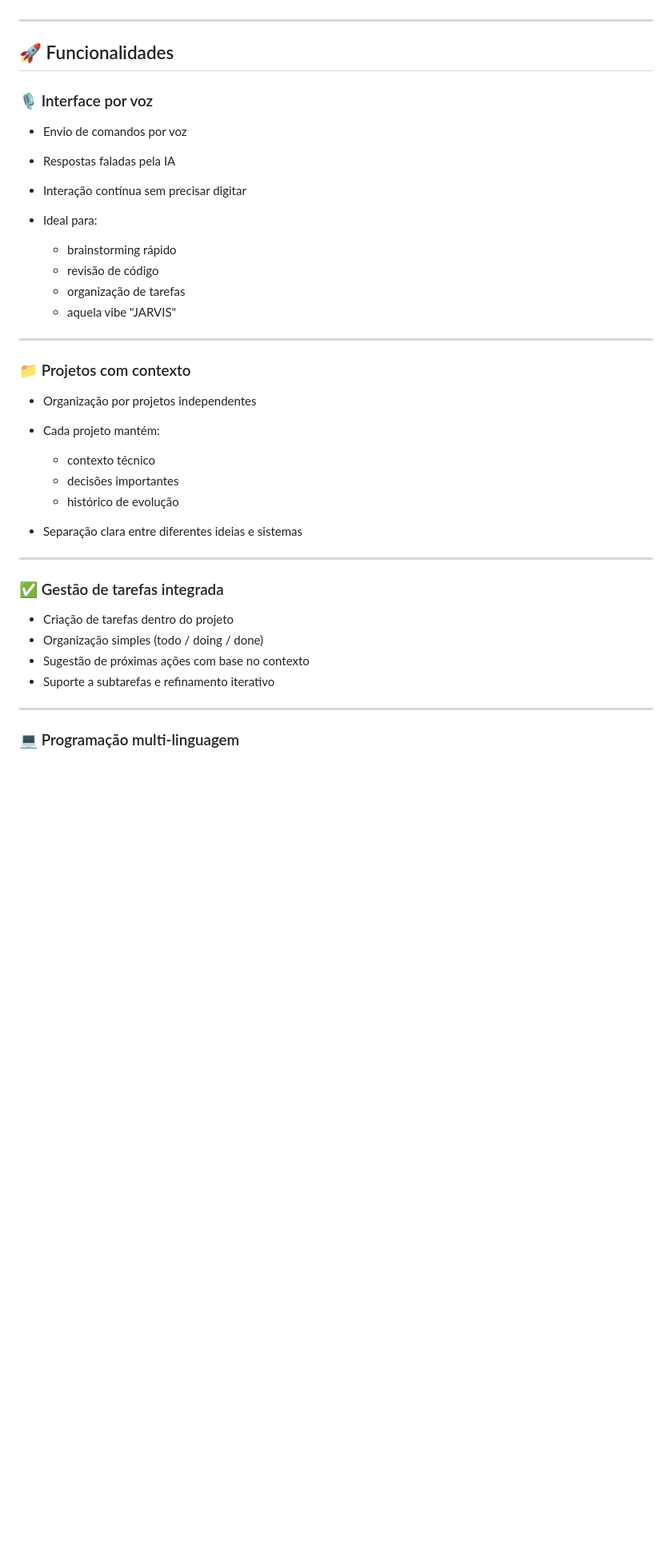
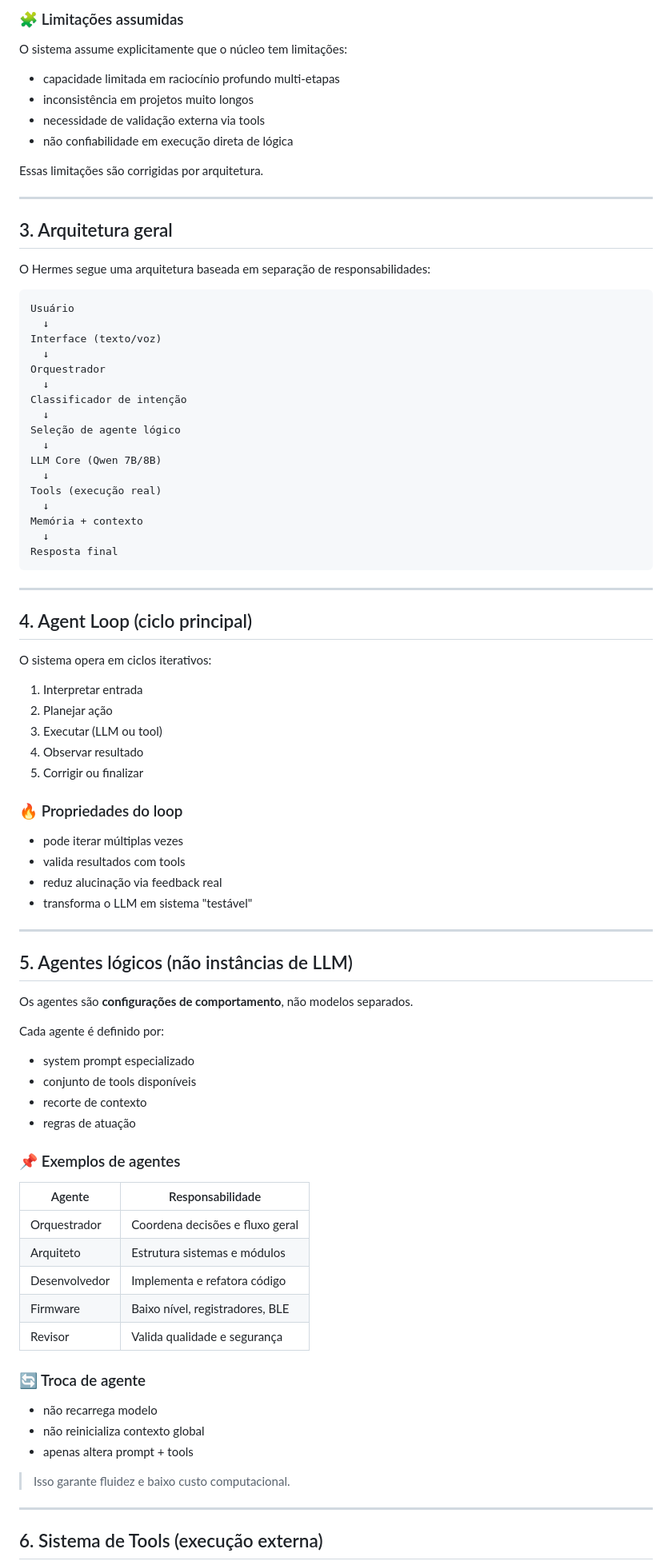
Before and after one commit to felipesantoliver/hermes-ia, a Markdown page: README.md, the part around one of its changes. Shown at 80% size. Drawn GitHub-style; blank space fills up the shorter version.

````diff
--- a/README.md
+++ b/README.md
@@ -41,42 +78,91 @@ Toda decisão técnica do projeto respeita essa restrição — dependências pe
+### 🧩 Limitações assumidas
+
+O sistema assume explicitamente que o núcleo tem limitações:
+
+- capacidade limitada em raciocínio profundo multi-etapas
+- inconsistência em projetos muito longos
+- necessidade de validação externa via tools
+- não confiabilidade em execução direta de lógica
+
+Essas limitações são corrigidas por arquitetura.
 
 ---
 
-## 🚀 Funcionalidades
+## 3. Arquitetura geral
 
-### 🎙️ Interface por voz
+O Hermes segue uma arquitetura baseada em separação de responsabilidades:
 
-* Envio de comandos por voz
-* Respostas faladas pela IA
-* Interação contínua sem precisar digitar
-* Ideal para:
-
-  * brainstorming rápido
-  * revisão de código
-  * organização de tarefas
-  * aquela vibe "JARVIS"
+```
+Usuário
+  ↓
+Interface (texto/voz)
+  ↓
+Orquestrador
+  ↓
+Classificador de intenção
+  ↓
+Seleção de agente lógico
+  ↓
+LLM Core (Qwen 7B/8B)
+  ↓
+Tools (execução real)
+  ↓
+Memória + contexto
+  ↓
+Resposta final
+```
 
 ---
 
-### 📁 Projetos com contexto
+## 4. Agent Loop (ciclo principal)
 
-* Organização por projetos independentes
-* Cada projeto mantém:
+O sistema opera em ciclos iterativos:
 
-  * contexto técnico
-  * decisões importantes
-  * histórico de evolução
-* Separação clara entre diferentes ideias e sistemas
+1. Interpretar entrada
+2. Planejar ação
+3. Executar (LLM ou tool)
+4. Observar resultado
+5. Corrigir ou finalizar
+
+### 🔥 Propriedades do loop
+
+- pode iterar múltiplas vezes
+- valida resultados com tools
+- reduz alucinação via feedback real
+- transforma o LLM em sistema "testável"
 
 ---
 
-### ✅ Gestão de tarefas integrada
+## 5. Agentes lógicos (não instâncias de LLM)
 
-* Criação de tarefas dentro do projeto
-* Organização simples (todo / doing / done)
-* Sugestão de próximas ações com base no contexto
-* Suporte a subtarefas e refinamento iterativo
+Os agentes são **configurações de comportamento**, não modelos separados.
+
+Cada agente é definido por:
+
+- system prompt especializado
+- conjunto de tools disponíveis
+- recorte de contexto
+- regras de atuação
+
+### 📌 Exemplos de agentes
+
+| Agente | Responsabilidade |
+|---|---|
+| Orquestrador | Coordena decisões e fluxo geral |
+| Arquiteto | Estrutura sistemas e módulos |
+| Desenvolvedor | Implementa e refatora código |
+| Firmware | Baixo nível, registradores, BLE |
+| Revisor | Valida qualidade e segurança |
+
+### 🔄 Troca de agente
+
+- não recarrega modelo
+- não reinicializa contexto global
+- apenas altera prompt + tools
+
+> Isso garante fluidez e baixo custo computacional.
 
 ---
 
-### 💻 Programação multi-linguagem
+## 6. Sistema de Tools (execução externa)
 
````
Also changed, not shown: other parts of README.md (+193 -95 lines).
